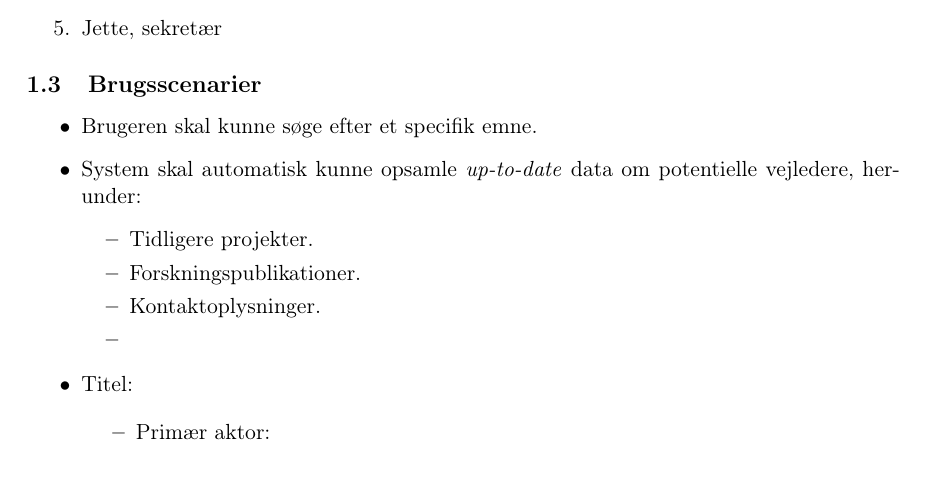
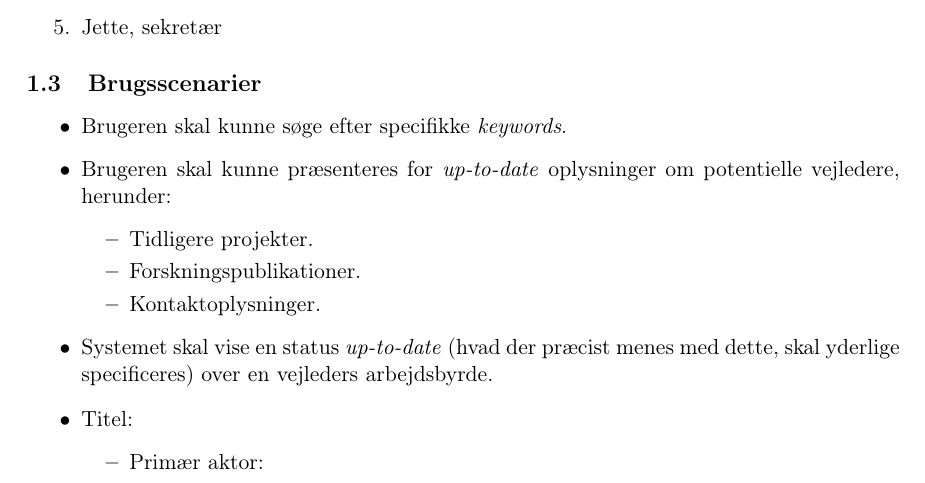
Before and after one commit to cenh/ProjectStockSD, a LaTeX document (reports/D1/report.tex): part of page 3 of 3, cut so that both start at the same text. Compiled offline with pdfLaTeX.

Commit message:
Brugsscenarier

```diff
--- a/reports/D1/report.tex
+++ b/reports/D1/report.tex
@@ -17,7 +17,7 @@
 \usepackage{color}
 %% Change `ku-farve` to `nat-farve` to use SCIENCE's old colors or
 %% `natbio-farve` to use SCIENCE's new colors and logo.
-\def \ColourPDF {../include/ku-farve}
+\def \ColourPDF {../include/nat-farve}
 
 %% Change `ku-en` to `nat-en` to use the `Faculty of Science` header
 \def \TitlePDF {../include/ku-en}  % University of Copenhagen
@@ -68,17 +68,16 @@
 \subsection{Brugsscenarier}
 
 \begin{itemize}
-  \item Brugeren skal kunne søge efter et specifik emne.
-  \item System skal automatisk kunne opsamle \textit{up-to-date} data om potentielle vejledere, herunder:
+  \item Brugeren skal kunne søge efter specifikke \textit{keywords}.
+  \item Brugeren skal kunne præsenteres for \textit{up-to-date} oplysninger om potentielle vejledere, herunder:
   \begin{itemize}
     \item Tidligere projekter.
     \item Forskningspublikationer.
     \item Kontaktoplysninger.
-    \item
   \end{itemize}
+  \item Systemet skal vise en status \textit{up-to-date} (hvad der præcist menes med dette, skal yderlige specificeres) over en vejleders arbejdsbyrde.
 \end{itemize}
 
-\end{enumerate}
 
 \begin{itemize}
 \item Titel:
```
